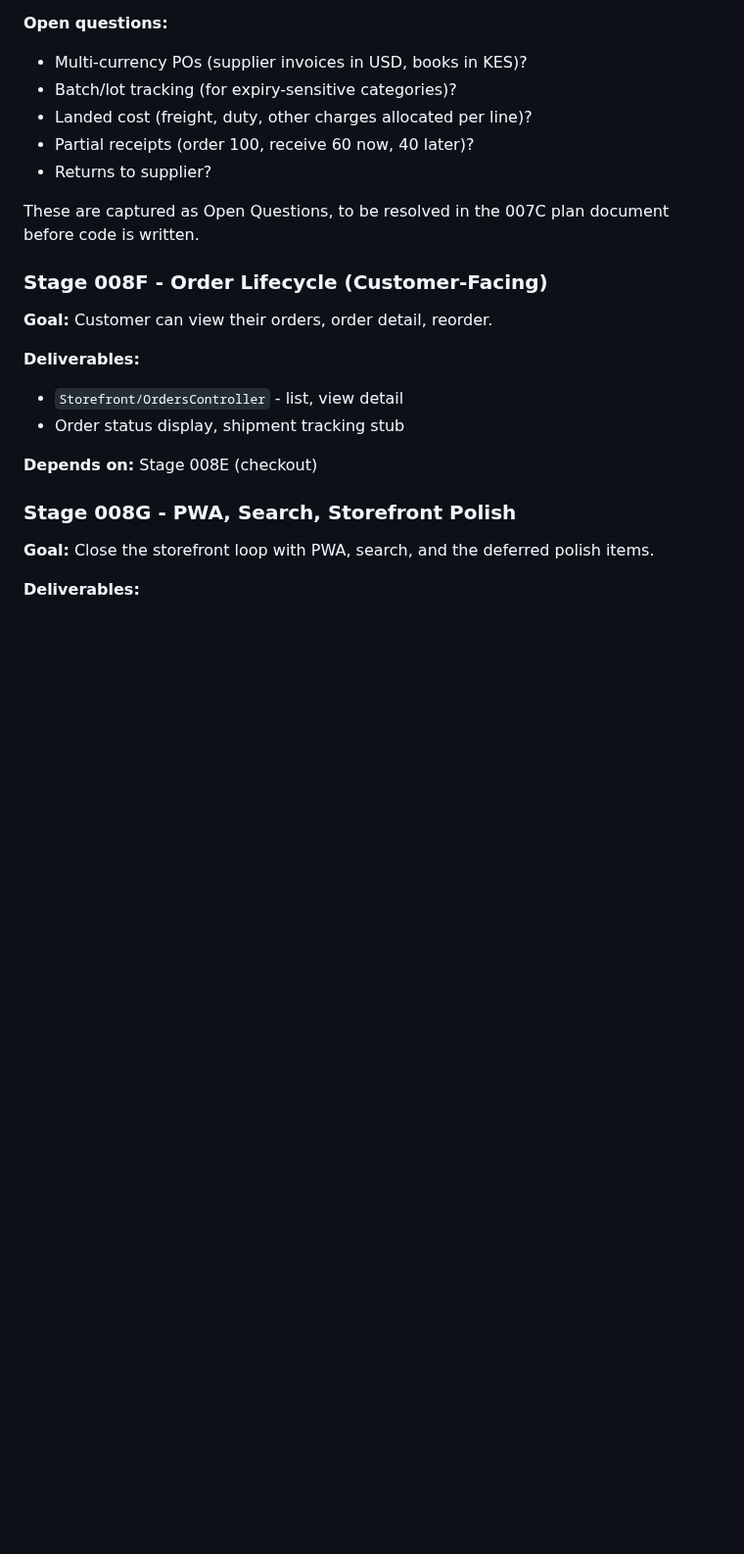
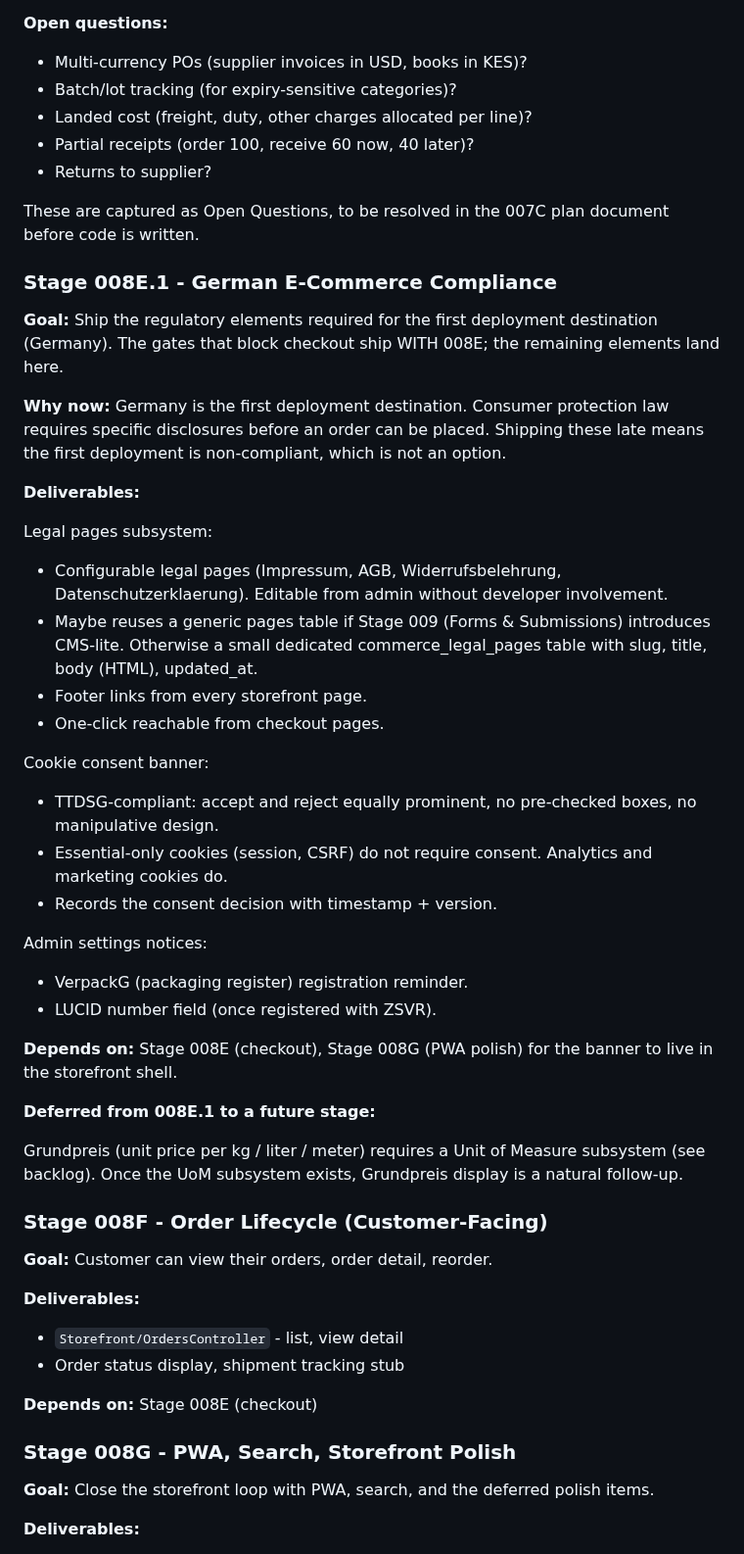
Before and after one commit to bobsplaceshop-art/commerceaid, a Markdown page: docs/ROADMAP.md, the part around one of its changes. Shown at 98% size. Drawn GitHub-style; blank space fills up the shorter version.

```diff
--- a/docs/ROADMAP.md
+++ b/docs/ROADMAP.md
@@ -154,6 +154,54 @@ opens.
 
 These are captured as Open Questions, to be resolved in the
 007C plan document before code is written.
+
+### Stage 008E.1 - German E-Commerce Compliance
+
+**Goal:** Ship the regulatory elements required for the first
+deployment destination (Germany). The gates that block
+checkout ship WITH 008E; the remaining elements land here.
+
+**Why now:** Germany is the first deployment destination.
+Consumer protection law requires specific disclosures before
+an order can be placed. Shipping these late means the first
+deployment is non-compliant, which is not an option.
+
+**Deliverables:**
+
+Legal pages subsystem:
+
+  - Configurable legal pages (Impressum, AGB,
+    Widerrufsbelehrung, Datenschutzerklaerung).
+    Editable from admin without developer involvement.
+  - Maybe reuses a generic pages table if Stage 009 (Forms
+    & Submissions) introduces CMS-lite. Otherwise a small
+    dedicated commerce_legal_pages table with slug, title,
+    body (HTML), updated_at.
+  - Footer links from every storefront page.
+  - One-click reachable from checkout pages.
+
+Cookie consent banner:
+
+  - TTDSG-compliant: accept and reject equally prominent,
+    no pre-checked boxes, no manipulative design.
+  - Essential-only cookies (session, CSRF) do not require
+    consent. Analytics and marketing cookies do.
+  - Records the consent decision with timestamp + version.
+
+Admin settings notices:
+
+  - VerpackG (packaging register) registration reminder.
+  - LUCID number field (once registered with ZSVR).
+
+**Depends on:** Stage 008E (checkout), Stage 008G (PWA
+polish) for the banner to live in the storefront shell.
+
+**Deferred from 008E.1 to a future stage:**
+
+  Grundpreis (unit price per kg / liter / meter) requires
+  a Unit of Measure subsystem (see backlog). Once the UoM
+  subsystem exists, Grundpreis display is a natural
+  follow-up.
 
 ### Stage 008F - Order Lifecycle (Customer-Facing)
 
```
Also changed, not shown: other parts of docs/ROADMAP.md (+34 -0 lines).
